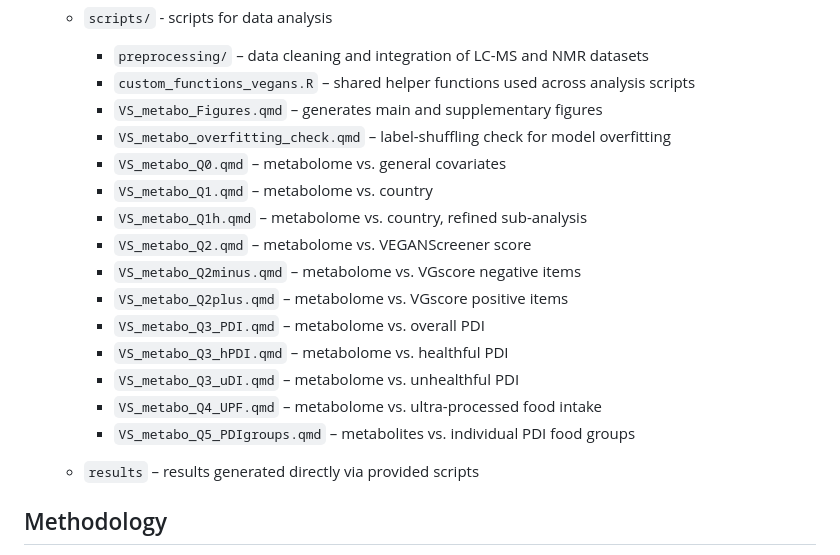
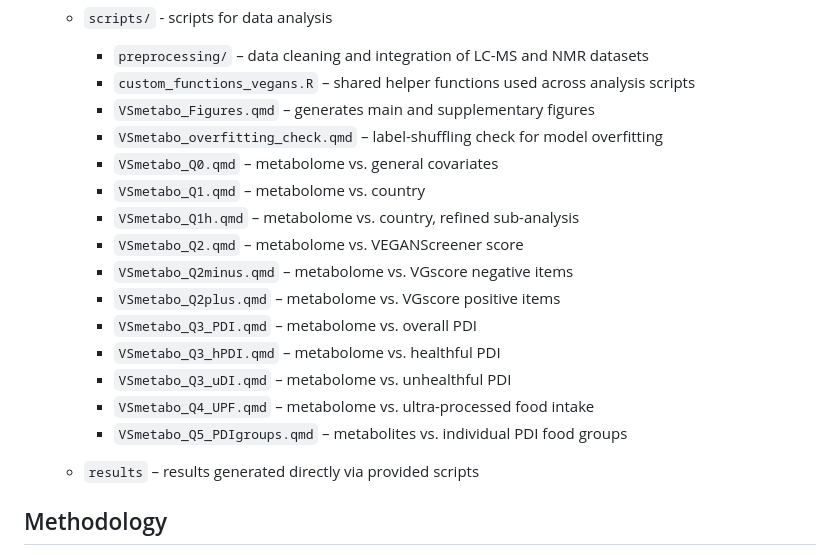
Before and after one commit to xpolak37/VEGANScreener_metabolome, a Markdown page: README.md, the part around one of its changes. Rendered like a GitHub page.

```diff
--- a/README.md
+++ b/README.md
@@ -42,19 +42,19 @@ Below is an overview of the folder structure:
   - `scripts/` - scripts for data analysis
 	- `preprocessing/` – data cleaning and integration of LC-MS and NMR datasets
 	- `custom_functions_vegans.R` – shared helper functions used across analysis scripts
-	- `VS_metabo_Figures.qmd` – generates main and supplementary figures
-	- `VS_metabo_overfitting_check.qmd` – label-shuffling check for model overfitting
-	- `VS_metabo_Q0.qmd` – metabolome vs. general covariates
-	- `VS_metabo_Q1.qmd` – metabolome vs. country
-	- `VS_metabo_Q1h.qmd` – metabolome vs. country, refined sub-analysis
-	- `VS_metabo_Q2.qmd` – metabolome vs. VEGANScreener score
-	- `VS_metabo_Q2minus.qmd` – metabolome vs. VGscore negative items
-	- `VS_metabo_Q2plus.qmd` – metabolome vs. VGscore positive items
-	- `VS_metabo_Q3_PDI.qmd` – metabolome vs. overall PDI
-	- `VS_metabo_Q3_hPDI.qmd` – metabolome vs. healthful PDI
-	- `VS_metabo_Q3_uDI.qmd` – metabolome vs. unhealthful PDI
-	- `VS_metabo_Q4_UPF.qmd` – metabolome vs. ultra-processed food intake
-	- `VS_metabo_Q5_PDIgroups.qmd` – metabolites vs. individual PDI food groups
+	- `VSmetabo_Figures.qmd` – generates main and supplementary figures
+	- `VSmetabo_overfitting_check.qmd` – label-shuffling check for model overfitting
+	- `VSmetabo_Q0.qmd` – metabolome vs. general covariates
+	- `VSmetabo_Q1.qmd` – metabolome vs. country
+	- `VSmetabo_Q1h.qmd` – metabolome vs. country, refined sub-analysis
+	- `VSmetabo_Q2.qmd` – metabolome vs. VEGANScreener score
+	- `VSmetabo_Q2minus.qmd` – metabolome vs. VGscore negative items
+	- `VSmetabo_Q2plus.qmd` – metabolome vs. VGscore positive items
+	- `VSmetabo_Q3_PDI.qmd` – metabolome vs. overall PDI
+	- `VSmetabo_Q3_hPDI.qmd` – metabolome vs. healthful PDI
+	- `VSmetabo_Q3_uDI.qmd` – metabolome vs. unhealthful PDI
+	- `VSmetabo_Q4_UPF.qmd` – metabolome vs. ultra-processed food intake
+	- `VSmetabo_Q5_PDIgroups.qmd` – metabolites vs. individual PDI food groups
 
   - `results` – results generated directly via provided scripts
 
```
Also changed, not shown: other parts of README.md (+12 -12 lines).
